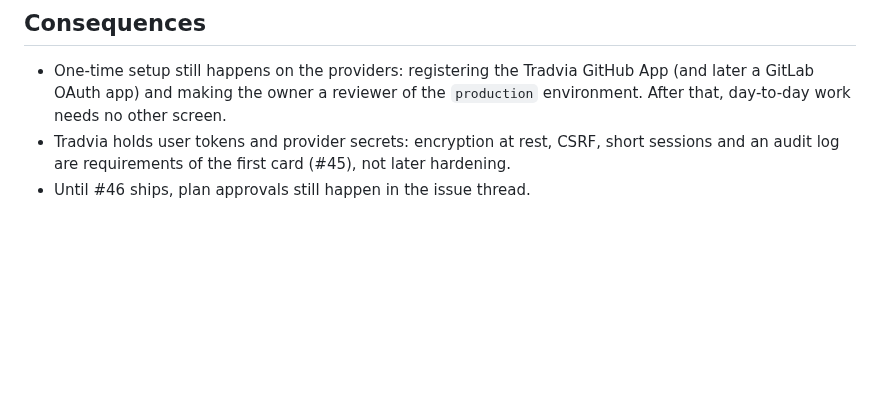
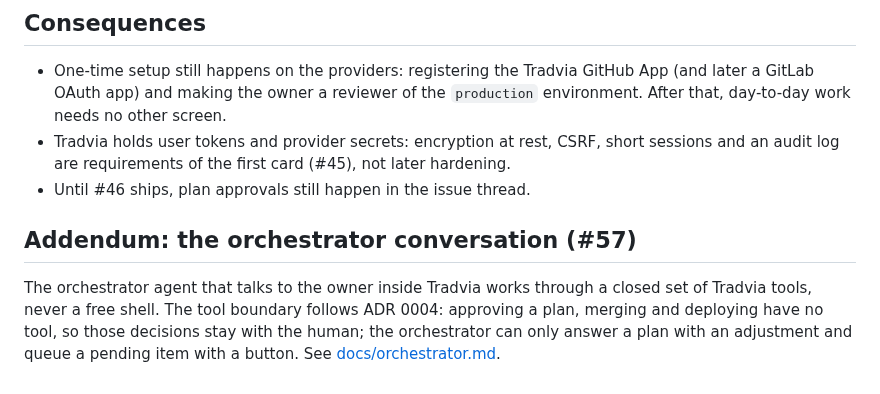
Before and after one commit to Tradvia/tradvia, a Markdown page: docs/adr/0007-tradvia-as-the-single-interaction-surface.md, the part around the change. GitHub-like rendering; blank space fills up the shorter version.

Commit message:
feat(core): orchestrator conversation inside Tradvia (#57)

```diff
--- a/docs/adr/0007-tradvia-as-the-single-interaction-surface.md
+++ b/docs/adr/0007-tradvia-as-the-single-interaction-surface.md
@@ -88,3 +88,11 @@ GitHub App permissions in `docs/github-app.md`).
   short sessions and an audit log are requirements of the first card (#45), not
   later hardening.
 - Until #46 ships, plan approvals still happen in the issue thread.
+
+## Addendum: the orchestrator conversation (#57)
+
+The orchestrator agent that talks to the owner inside Tradvia works through a closed set of
+Tradvia tools, never a free shell. The tool boundary follows ADR 0004: approving a plan,
+merging and deploying have no tool, so those decisions stay with the human; the orchestrator
+can only answer a plan with an adjustment and queue a pending item with a button. See
+[docs/orchestrator.md](../orchestrator.md).
```
